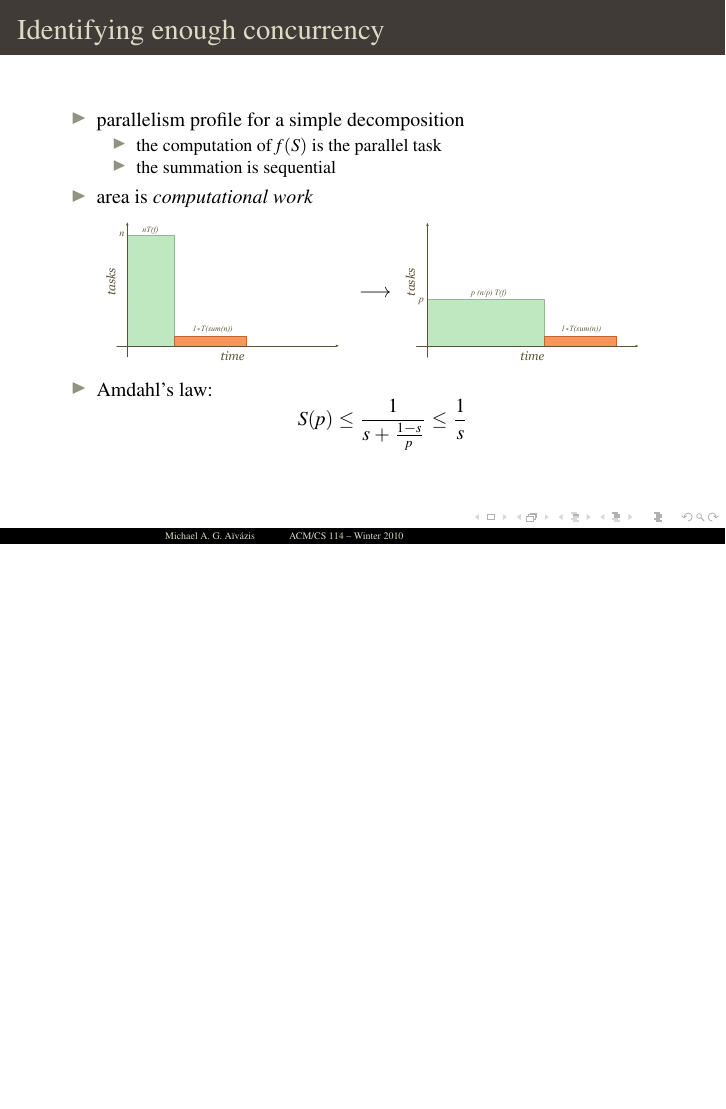
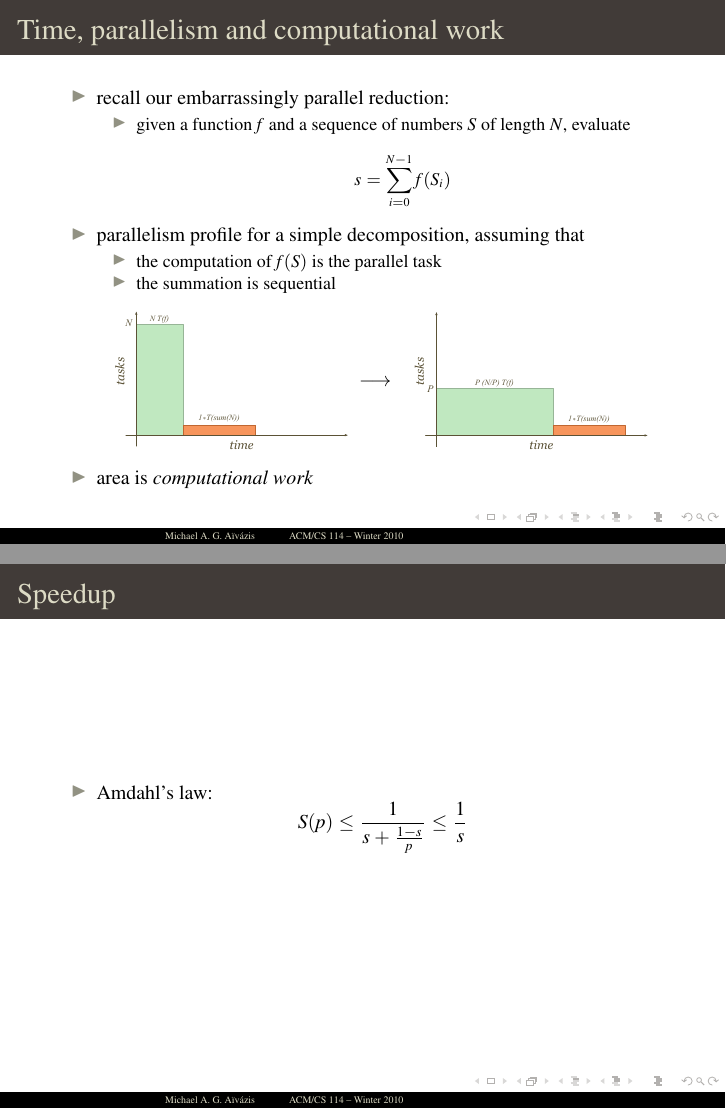
Before and after one commit to aivazis/acm114, LaTeX slides (lectures/acm114.tex, which reads lectures/20100113.tex): page 2 of 2 before the commit and pages 2 and 3 of 3 after it, the two joined at a grey line, the shorter picture padded with empty space. Compiled offline with pdfLaTeX.

Commit message:
More 2010.01.13

```diff
--- a/lectures/20100113.tex
+++ b/lectures/20100113.tex
@@ -16,19 +16,23 @@
 % generic parallel architecture
 \begin{frame}[fragile]
 %
-  \frametitle{Identifying enough concurrency}
+  \frametitle{Time, parallelism and computational work}
 %
   \begin{itemize}
+  \item recall our embarrassingly parallel reduction:
+    \begin{itemize}
+    \item given a function $f$ and a sequence of numbers $S$ of length $N$, evaluate
+    \[
+    s = \sum_{i=0}^{N-1}f(S_{i})
+    \]
+    \end{itemize}
 %
-  \item parallelism profile for a simple decomposition
+  \item parallelism profile for a simple decomposition, assuming that
     \begin{itemize}
     \item the computation of $f(S)$ is the parallel task
     \item the summation is sequential
     \end{itemize}
 %
-  \item area is {\em computational work}
-
-    \vspace{0.5em}
     \begin{minipage}{.45\linewidth}
       \includegraphics[scale=0.5]{figures/reduction-parallel-work.pdf}
     \end{minipage}
@@ -36,8 +40,21 @@
     \begin{minipage}{.45\linewidth}
       \includegraphics[scale=0.5]{figures/reduction-partitioned-work.pdf}
     \end{minipage}
-    \vspace{0.5em}
+%
+  \item area is {\em computational work}
+%
+  \end{itemize}
+%
+\end{frame}
 
+% --------------------------------------
+% template
+\begin{frame}[fragile]
+%
+  \frametitle{Speedup}
+%
+  \begin{itemize}
+%
   \item Amdahl's law:
     \[
     S(p) \leq \frac{1}{s+\frac{1-s}{p}} \leq \frac{1}{s}
```
Also changed, not shown: lectures/figures/reduction-parallel-work.pdf, lectures/figures/reduction-partitioned-work.pdf, 2 other files.
